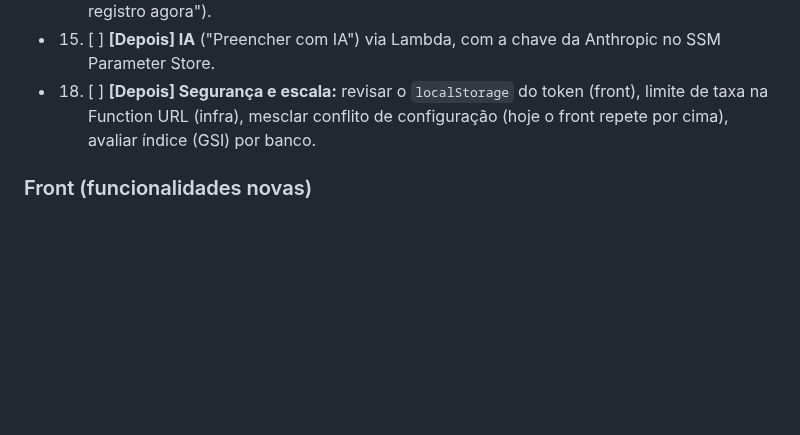
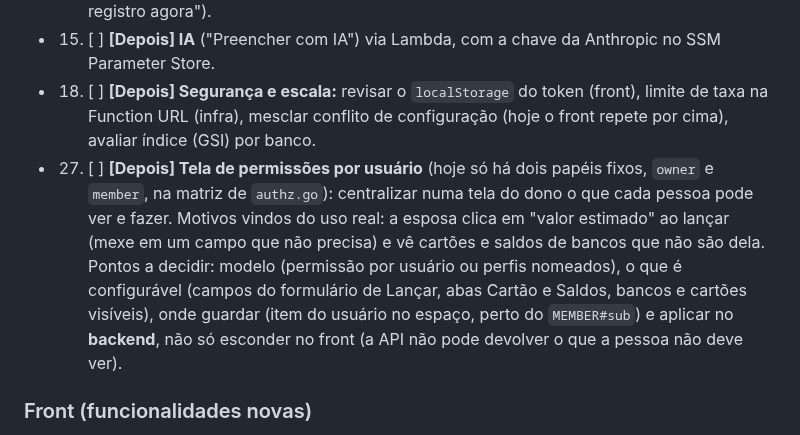
Before and after one commit to cicerotec/financas-ai, a Markdown page: BACKLOG.md, the part around the change. GitHub-like rendering; blank space fills up the shorter version.

Commit message:
docs: BACKLOG com a tela de permissoes por usuario (item 27)
Co-Authored-By: Claude Sonnet 5.5 <noreply@anthropic.com>

```diff
--- a/BACKLOG.md
+++ b/BACKLOG.md
@@ -31,6 +31,13 @@ outros trechos referenciam os números). Os detalhes ficam nas seções depois d
 - 15. [ ] **[Depois] IA** ("Preencher com IA") via Lambda, com a chave da Anthropic no SSM Parameter Store.
 - 18. [ ] **[Depois] Segurança e escala:** revisar o `localStorage` do token (front), limite de taxa na Function URL
   (infra), mesclar conflito de configuração (hoje o front repete por cima), avaliar índice (GSI) por banco.
+- 27. [ ] **[Depois] Tela de permissões por usuário** (hoje só há dois papéis fixos, `owner` e `member`, na matriz de
+  `authz.go`): centralizar numa tela do dono o que cada pessoa pode ver e fazer. Motivos vindos do uso real: a esposa
+  clica em "valor estimado" ao lançar (mexe em um campo que não precisa) e vê cartões e saldos de bancos que não são
+  dela. Pontos a decidir: modelo (permissão por usuário ou perfis nomeados), o que é configurável (campos do
+  formulário de Lançar, abas Cartão e Saldos, bancos e cartões visíveis), onde guardar (item do usuário no espaço,
+  perto do `MEMBER#sub`) e aplicar no **backend**, não só esconder no front (a API não pode devolver o que a pessoa
+  não deve ver).
 
 ### Front (funcionalidades novas)
 - 7. [ ] **[Próximo] Parte B dos eventos futuros: botão Prever** (cópias nos meses seguintes, parcelas, aviso de
```
